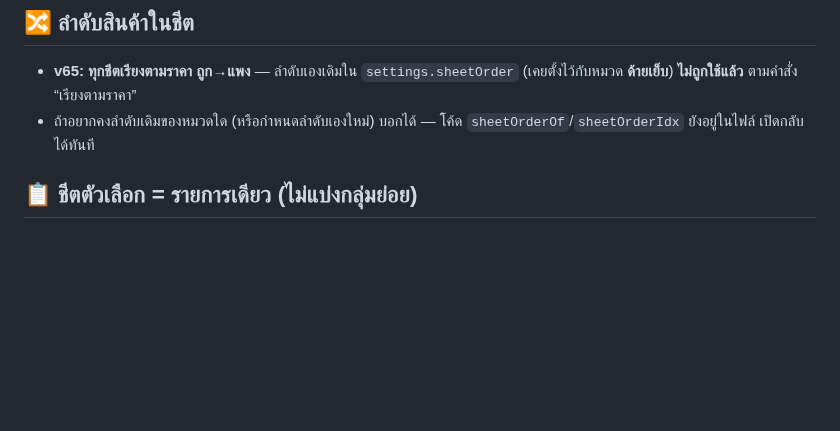
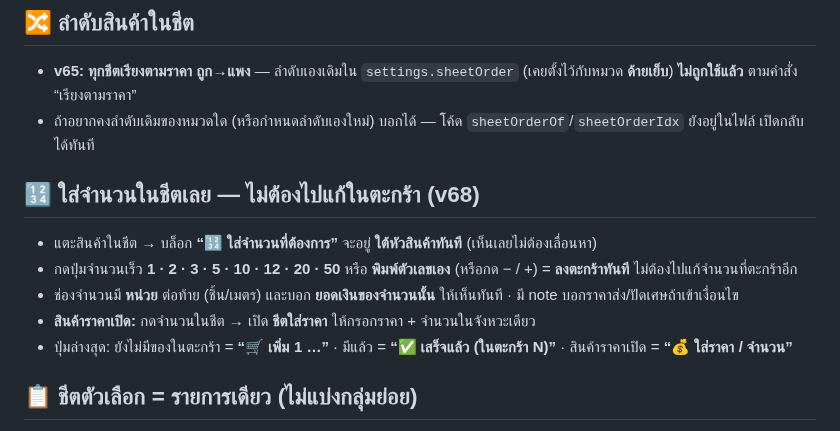
Before and after one commit to pimpichayapk-crypto/pos-app, a Markdown page: คู่มือใช้งาน.md, the part around the change. GitHub-like rendering; blank space fills up the shorter version.

Commit message:
docs: v68 — ใส่จำนวนในชีตได้เลย (อัปเดตคู่มือ)

```diff
--- a/คู่มือใช้งาน.md
+++ b/คู่มือใช้งาน.md
@@ -152,6 +152,13 @@
 ## 🔀 ลำดับสินค้าในชีต
 - **v65: ทุกชีตเรียงตามราคา ถูก→แพง** — ลำดับเองเดิมใน `settings.sheetOrder` (เคยตั้งไว้กับหมวด **ด้ายเย็บ**) **ไม่ถูกใช้แล้ว** ตามคำสั่ง “เรียงตามราคา”
 - ถ้าอยากคงลำดับเดิมของหมวดใด (หรือกำหนดลำดับเองใหม่) บอกได้ — โค้ด `sheetOrderOf`/`sheetOrderIdx` ยังอยู่ในไฟล์ เปิดกลับได้ทันที
+
+## 🔢 ใส่จำนวนในชีตเลย — ไม่ต้องไปแก้ในตะกร้า (v68)
+- แตะสินค้าในชีต → บล็อก **“🔢 ใส่จำนวนที่ต้องการ”** จะอยู่ **ใต้หัวสินค้าทันที** (เห็นเลยไม่ต้องเลื่อนหา)
+- กดปุ่มจำนวนเร็ว **1 · 2 · 3 · 5 · 10 · 12 · 20 · 50** หรือ **พิมพ์ตัวเลขเอง** (หรือกด − / +) = **ลงตะกร้าทันที** ไม่ต้องไปแก้จำนวนที่ตะกร้าอีก
+- ช่องจำนวนมี **หน่วย** ต่อท้าย (ชิ้น/เมตร) และบอก **ยอดเงินของจำนวนนั้น** ให้เห็นทันที · มี note บอกราคาส่ง/ปัดเศษถ้าเข้าเงื่อนไข
+- **สินค้าราคาเปิด:** กดจำนวนในชีต → เปิด **ชีตใส่ราคา** ให้กรอกราคา + จำนวนในจังหวะเดียว
+- ปุ่มล่างสุด: ยังไม่มีของในตะกร้า = **“🛒 เพิ่ม 1 …”** · มีแล้ว = **“✅ เสร็จแล้ว (ในตะกร้า N)”** · สินค้าราคาเปิด = **“💰 ใส่ราคา / จำนวน”**
 
 ## 📋 ชีตตัวเลือก = รายการเดียว (ไม่แบ่งกลุ่มย่อย)
 - กดช่องหมวด/ช่องกลุ่ม → ชีตโชว์สินค้า **เป็นรายการเดียวต่อเนื่อง** เรียงตามราคา ถูก→แพง (v65) ไม่มีหัวข้อคั่นแบบเดิม (เช่น ไม่มีหัว “ขาว/ดำ/อื่น ๆ”)
```
